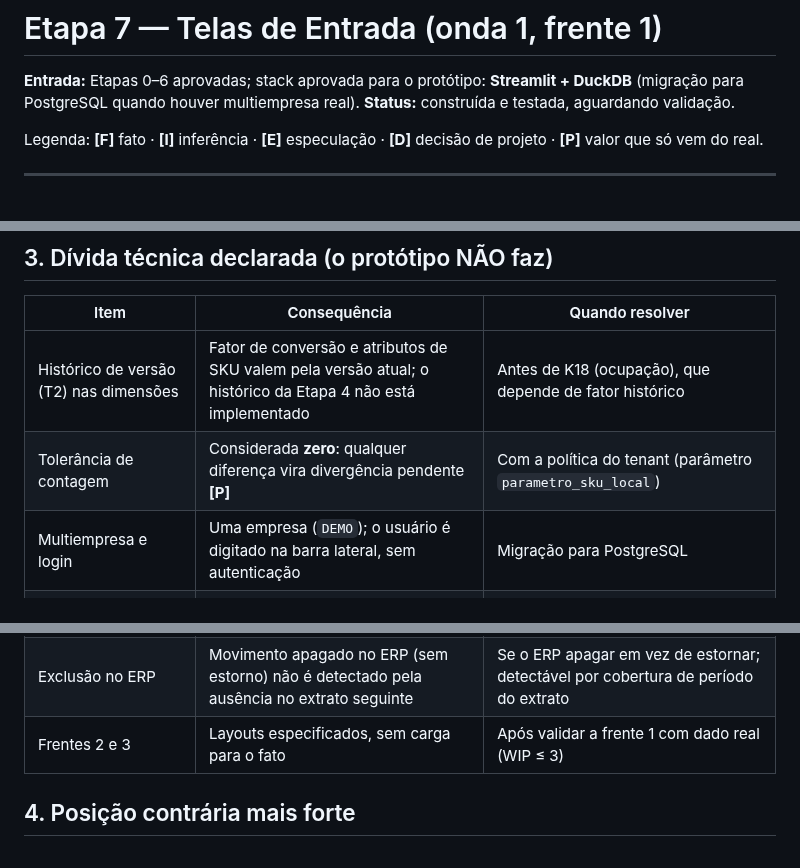
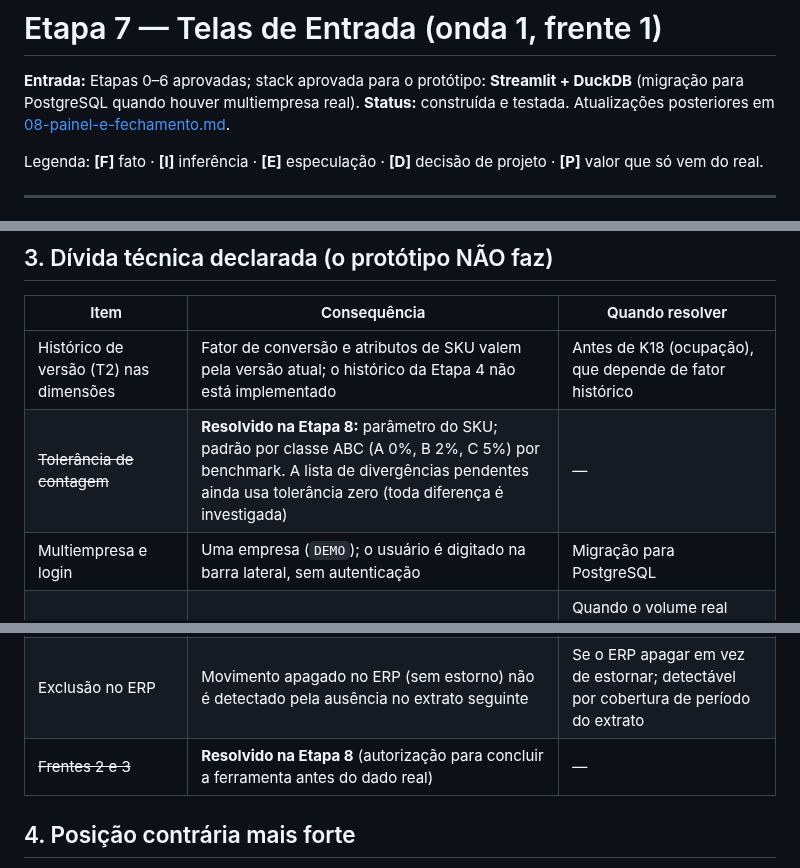
Before and after one commit to leandroalvescavalcante-design/blank-app, a Markdown page: docs/07-telas-entrada.md, 3 parts joined by grey strips. Rendered like a GitHub page.

```diff
--- a/docs/07-telas-entrada.md
+++ b/docs/07-telas-entrada.md
@@ -1,7 +1,7 @@
 # Etapa 7 — Telas de Entrada (onda 1, frente 1)
 
 **Entrada:** Etapas 0–6 aprovadas; stack aprovada para o protótipo: **Streamlit + DuckDB** (migração para PostgreSQL quando houver multiempresa real).
-**Status:** construída e testada, aguardando validação.
+**Status:** construída e testada. Atualizações posteriores em [08-painel-e-fechamento.md](08-painel-e-fechamento.md).
 
 Legenda: **[F]** fato · **[I]** inferência · **[E]** especulação · **[D]** decisão de projeto · **[P]** valor que só vem do real.
 
@@ -50,12 +50,12 @@ arquivo / formulário
 | Item | Consequência | Quando resolver |
 |---|---|---|
 | Histórico de versão (T2) nas dimensões | Fator de conversão e atributos de SKU valem pela versão atual; o histórico da Etapa 4 não está implementado | Antes de K18 (ocupação), que depende de fator histórico |
-| Tolerância de contagem | Considerada **zero**: qualquer diferença vira divergência pendente **[P]** | Com a política do tenant (parâmetro `parametro_sku_local`) |
+| ~~Tolerância de contagem~~ | **Resolvido na Etapa 8:** parâmetro do SKU; padrão por classe ABC (A 0%, B 2%, C 5%) por benchmark. A lista de divergências pendentes ainda usa tolerância zero (toda diferença é investigada) | — |
 | Multiempresa e login | Uma empresa (`DEMO`); o usuário é digitado na barra lateral, sem autenticação | Migração para PostgreSQL |
 | Reconstrução total a cada carga | Correto e simples; em volume real fica lento (hoje ≈ 1–2 s por carga no teste) **[I]** | Quando o volume real mostrar o gargalo: reconstrução incremental por fato |
 | Confiabilidade de formulário | Fica MÉDIA: um campo web não distingue leitura de código de digitação | Integração com leitor/coletor |
 | Exclusão no ERP | Movimento apagado no ERP (sem estorno) não é detectado pela ausência no extrato seguinte | Se o ERP apagar em vez de estornar; detectável por cobertura de período do extrato |
-| Frentes 2 e 3 | Layouts especificados, sem carga para o fato | Após validar a frente 1 com dado real (WIP ≤ 3) |
+| ~~Frentes 2 e 3~~ | **Resolvido na Etapa 8** (autorização para concluir a ferramenta antes do dado real) | — |
 
 ## 4. Posição contrária mais forte
 
```
Also changed, not shown: README.md (+7 -2 lines), docs/08-painel-e-fechamento.md (added, +95 -0 lines), docs/painel.png (added), 2 other files.
